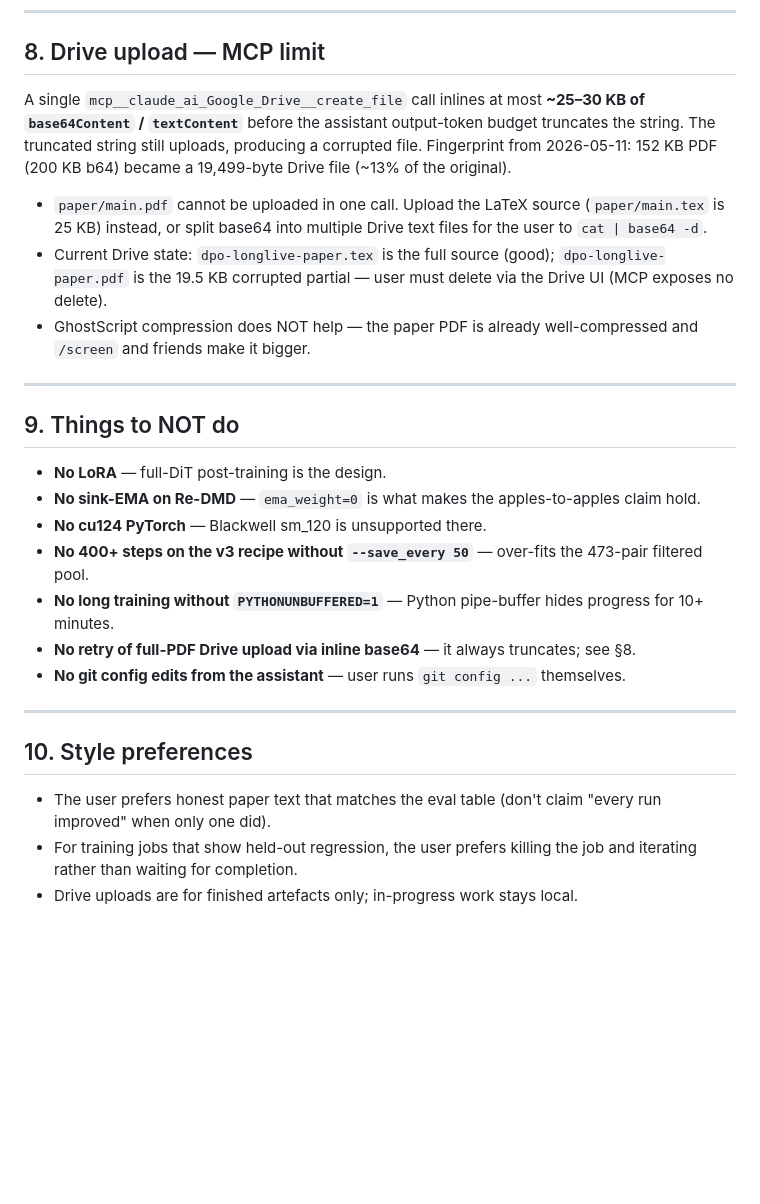
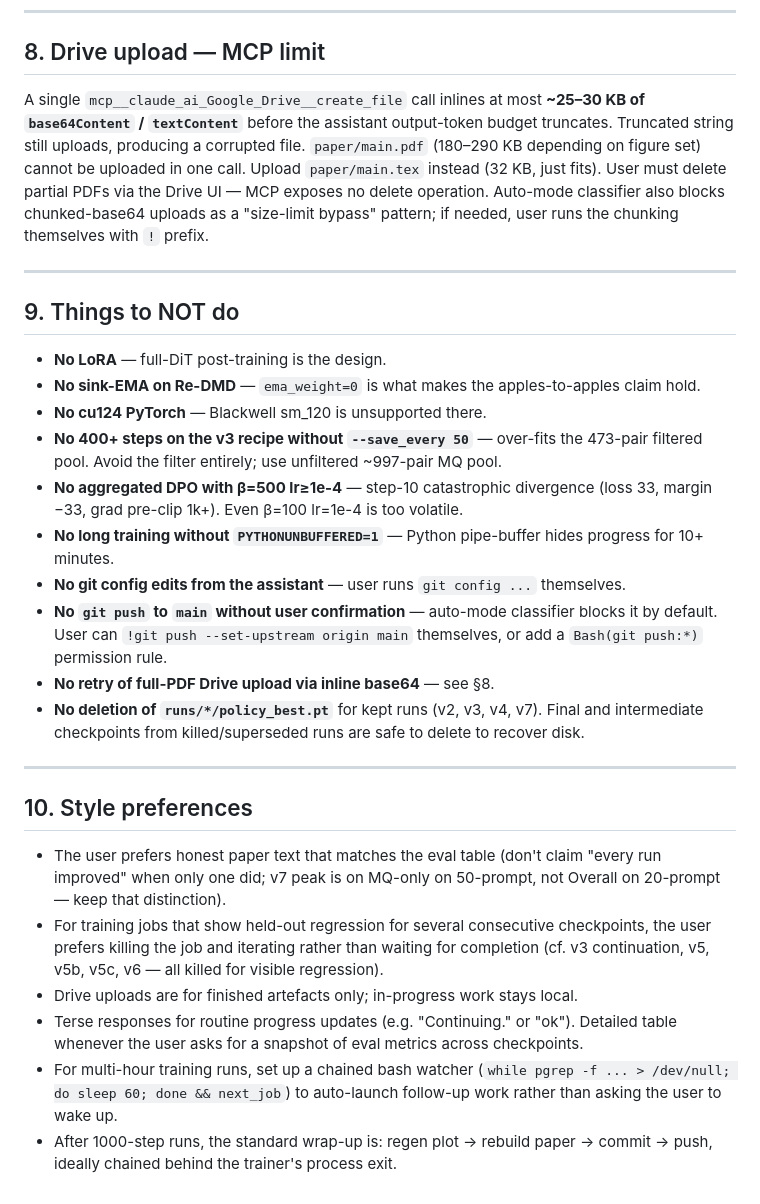
Before and after one commit to kaiwen-odyssey/dpo-longlive, a Markdown page: CLAUDE.md, the part around one of its changes. Drawn GitHub-style; blank space fills up the shorter version.

```diff
--- a/CLAUDE.md
+++ b/CLAUDE.md
@@ -156,11 +170,7 @@ Edit `build_tex.py`, NOT the generated `main.tex`. The build pulls TeXLive from
 
 ## 8. Drive upload — MCP limit
 
-A single `mcp__claude_ai_Google_Drive__create_file` call inlines at most **~25–30 KB of `base64Content` / `textContent`** before the assistant output-token budget truncates the string. The truncated string still uploads, producing a corrupted file. Fingerprint from 2026-05-11: 152 KB PDF (200 KB b64) became a 19,499-byte Drive file (~13% of the original).
-
-- `paper/main.pdf` cannot be uploaded in one call. Upload the LaTeX source (`paper/main.tex` is 25 KB) instead, or split base64 into multiple Drive text files for the user to `cat | base64 -d`.
-- Current Drive state: `dpo-longlive-paper.tex` is the full source (good); `dpo-longlive-paper.pdf` is the 19.5 KB corrupted partial — user must delete via the Drive UI (MCP exposes no delete).
-- GhostScript compression does NOT help — the paper PDF is already well-compressed and `/screen` and friends make it bigger.
+A single `mcp__claude_ai_Google_Drive__create_file` call inlines at most **~25–30 KB of `base64Content` / `textContent`** before the assistant output-token budget truncates. Truncated string still uploads, producing a corrupted file. `paper/main.pdf` (180–290 KB depending on figure set) cannot be uploaded in one call. Upload `paper/main.tex` instead (32 KB, just fits). User must delete partial PDFs via the Drive UI — MCP exposes no delete operation. Auto-mode classifier also blocks chunked-base64 uploads as a "size-limit bypass" pattern; if needed, user runs the chunking themselves with `!` prefix.
 
 ---
 
@@ -169,15 +179,21 @@ A single `mcp__claude_ai_Google_Drive__create_file` call inlines at most **~25
 - **No LoRA** — full-DiT post-training is the design.
 - **No sink-EMA on Re-DMD** — `ema_weight=0` is what makes the apples-to-apples claim hold.
 - **No cu124 PyTorch** — Blackwell sm_120 is unsupported there.
-- **No 400+ steps on the v3 recipe without `--save_every 50`** — over-fits the 473-pair filtered pool.
+- **No 400+ steps on the v3 recipe without `--save_every 50`** — over-fits the 473-pair filtered pool. Avoid the filter entirely; use unfiltered ~997-pair MQ pool.
+- **No aggregated DPO with β=500 lr≥1e-4** — step-10 catastrophic divergence (loss 33, margin −33, grad pre-clip 1k+). Even β=100 lr=1e-4 is too volatile.
 - **No long training without `PYTHONUNBUFFERED=1`** — Python pipe-buffer hides progress for 10+ minutes.
-- **No retry of full-PDF Drive upload via inline base64** — it always truncates; see §8.
 - **No git config edits from the assistant** — user runs `git config ...` themselves.
+- **No `git push` to `main` without user confirmation** — auto-mode classifier blocks it by default. User can `!git push --set-upstream origin main` themselves, or add a `Bash(git push:*)` permission rule.
+- **No retry of full-PDF Drive upload via inline base64** — see §8.
+- **No deletion of `runs/*/policy_best.pt`** for kept runs (v2, v3, v4, v7). Final and intermediate checkpoints from killed/superseded runs are safe to delete to recover disk.
 
 ---
 
 ## 10. Style preferences
 
-- The user prefers honest paper text that matches the eval table (don't claim "every run improved" when only one did).
-- For training jobs that show held-out regression, the user prefers killing the job and iterating rather than waiting for completion.
+- The user prefers honest paper text that matches the eval table (don't claim "every run improved" when only one did; v7 peak is on MQ-only on 50-prompt, not Overall on 20-prompt — keep that distinction).
+- For training jobs that show held-out regression for several consecutive checkpoints, the user prefers killing the job and iterating rather than waiting for completion (cf. v3 continuation, v5, v5b, v5c, v6 — all killed for visible regression).
 - Drive uploads are for finished artefacts only; in-progress work stays local.
+- Terse responses for routine progress updates (e.g. "Continuing." or "ok"). Detailed table whenever the user asks for a snapshot of eval metrics across checkpoints.
+- For multi-hour training runs, set up a chained bash watcher (`while pgrep -f ... > /dev/null; do sleep 60; done && next_job`) to auto-launch follow-up work rather than asking the user to wake up.
+- After 1000-step runs, the standard wrap-up is: regen plot → rebuild paper → commit → push, ideally chained behind the trainer's process exit.
```
Also changed, not shown: other parts of CLAUDE.md (+104 -90 lines).
